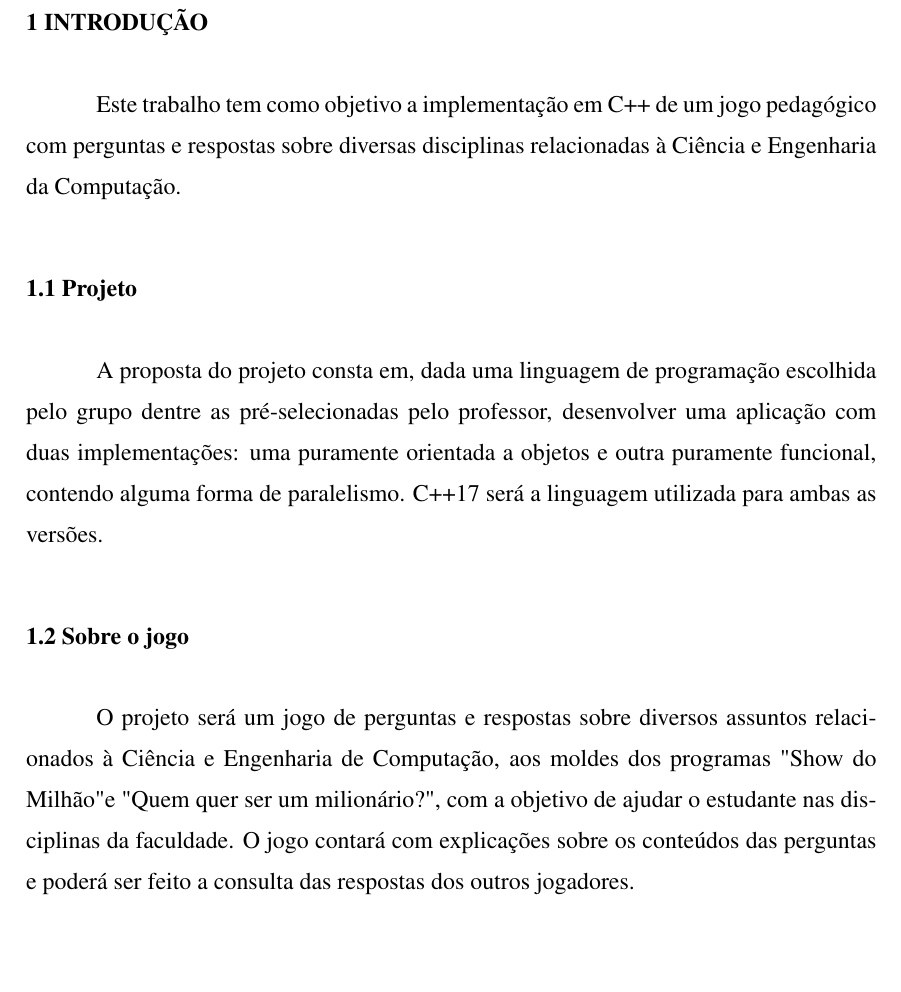
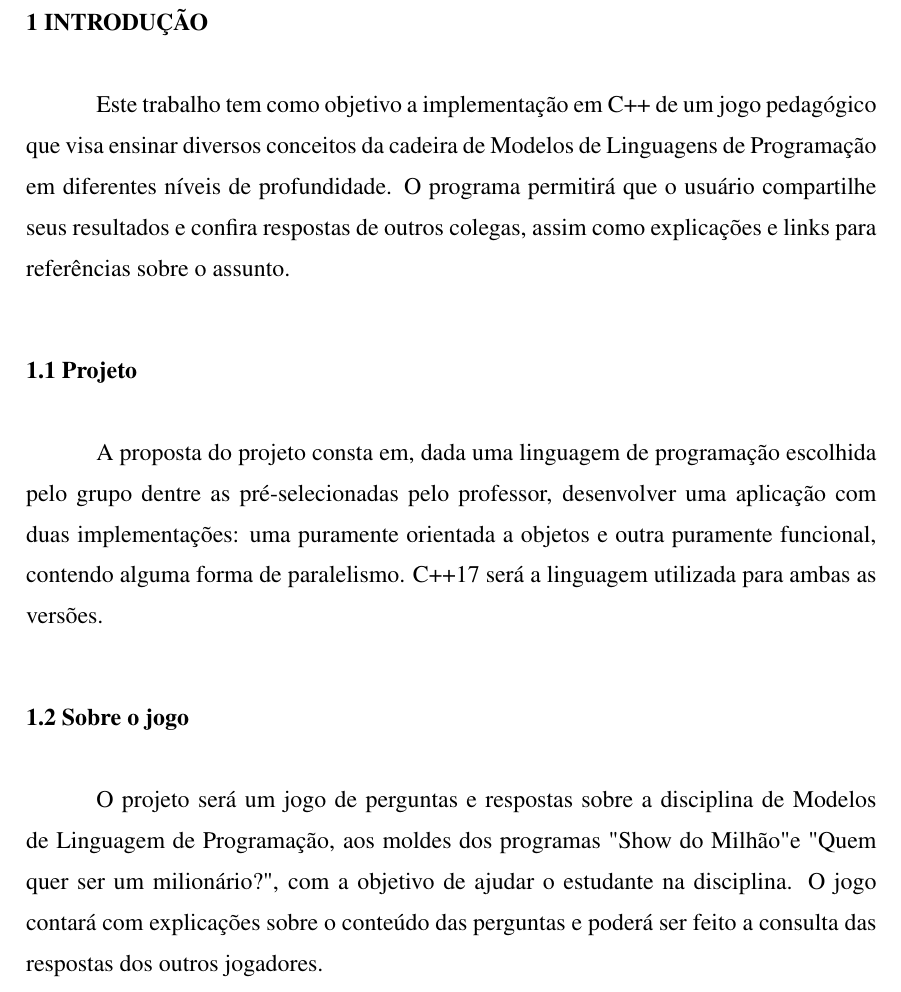
Before and after one commit to PRRRosa/relatorioMLP, a LaTeX thesis (relatorio.tex): part of page 3 of 4, cut so that both start at the same text, the shorter picture padded with empty space. The pictures show the PDF file relatorio.pdf that the author committed with the source.

Commit message:
alterado o foco do jogo para mlp

```diff
--- a/relatorio.tex
+++ b/relatorio.tex
@@ -140,7 +140,7 @@
 
 %Todos os \textbf{demais parágrafos de texto} são escritos em espaçamento simples, com observância de 6 pt de espaçamento em relação ao parágrafo seguinte. O estilo atual já considera essas retrições.
 
-Este trabalho tem como objetivo a implementação em C++ de um jogo pedagógico com perguntas e respostas sobre diversas disciplinas relacionadas à Ciência e Engenharia da Computação.
+Este trabalho tem como objetivo a implementação em C++ de um jogo pedagógico que visa ensinar diversos conceitos da cadeira de Modelos de Linguagens de Programação em diferentes níveis de profundidade. O programa permitirá que o usuário compartilhe seus resultados e confira respostas de outros colegas, assim como explicações e links para referências sobre o assunto.
 
 \section{Projeto}
 
@@ -152,7 +152,7 @@ A proposta do projeto consta em, dada uma linguagem de programação escolhida p
 
 \section{Sobre o jogo}
 
-O projeto será um jogo de perguntas e respostas sobre diversos assuntos relacionados à Ciência e Engenharia de Computação, aos moldes dos programas "Show do Milhão" e "Quem quer ser um milionário?", com a objetivo de ajudar o estudante nas disciplinas da faculdade. O jogo contará com explicações sobre os conteúdos das perguntas e poderá ser feito a consulta das respostas dos outros jogadores.
+O projeto será um jogo de perguntas e respostas sobre a disciplina de Modelos de Linguagem de Programação, aos moldes dos programas "Show do Milhão" e "Quem quer ser um milionário?", com a objetivo de ajudar o estudante na disciplina. O jogo contará com explicações sobre o conteúdo das perguntas e poderá ser feito a consulta das respostas dos outros jogadores.
 
 \chapter{C++17}\label{c++}
 
```
Also changed, not shown: relatorio.pdf, 2 other files.
